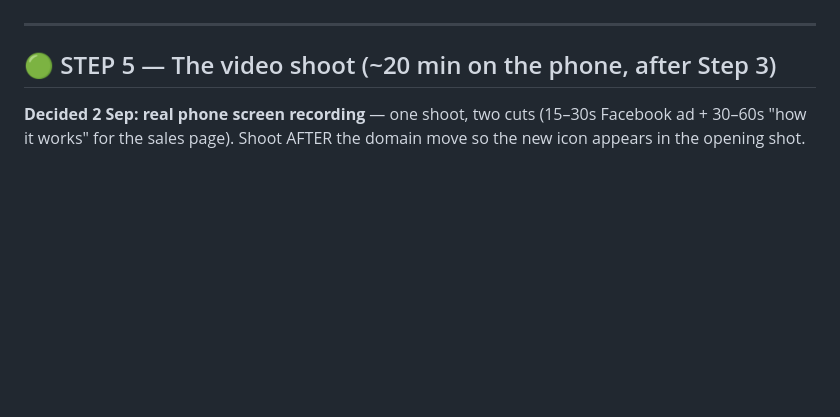
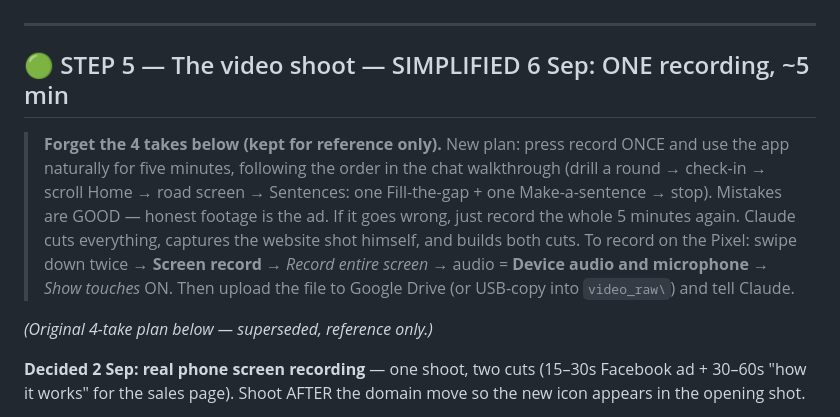
Before and after one commit to jvrj/japanese-trainer, a Markdown page: DO_THIS_NEXT.md, the part around the change. GitHub-like rendering; blank space fills up the shorter version.

Commit message:
docs: simplify video shoot to one continuous 5-min recording
Co-Authored-By: Claude Fable 5 <noreply@anthropic.com>
Claude-Session: https://claude.ai/code/session_01JgrT1PYc4wvnYViDkmY9fy

```diff
--- a/DO_THIS_NEXT.md
+++ b/DO_THIS_NEXT.md
@@ -135,7 +135,20 @@ click in 3d improves the branding shown.
 
 ---
 
-## 🟢 STEP 5 — The video shoot (~20 min on the phone, after Step 3)
+## 🟢 STEP 5 — The video shoot — SIMPLIFIED 6 Sep: ONE recording, ~5 min
+
+> **Forget the 4 takes below (kept for reference only).** New plan: press
+> record ONCE and use the app naturally for five minutes, following the
+> order in the chat walkthrough (drill a round → check-in → scroll Home →
+> road screen → Sentences: one Fill-the-gap + one Make-a-sentence → stop).
+> Mistakes are GOOD — honest footage is the ad. If it goes wrong, just
+> record the whole 5 minutes again. Claude cuts everything, captures the
+> website shot himself, and builds both cuts. To record on the Pixel:
+> swipe down twice → **Screen record** → *Record entire screen* → audio =
+> **Device audio and microphone** → *Show touches* ON. Then upload the
+> file to Google Drive (or USB-copy into `video_raw\`) and tell Claude.
+
+*(Original 4-take plan below — superseded, reference only.)*
 
 **Decided 2 Sep: real phone screen recording** — one shoot, two cuts
 (15–30s Facebook ad + 30–60s "how it works" for the sales page). Shoot
```
